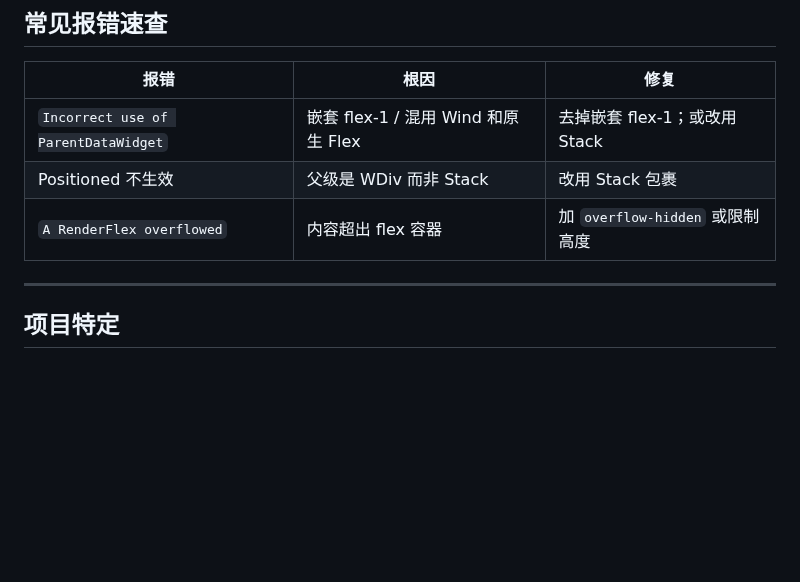
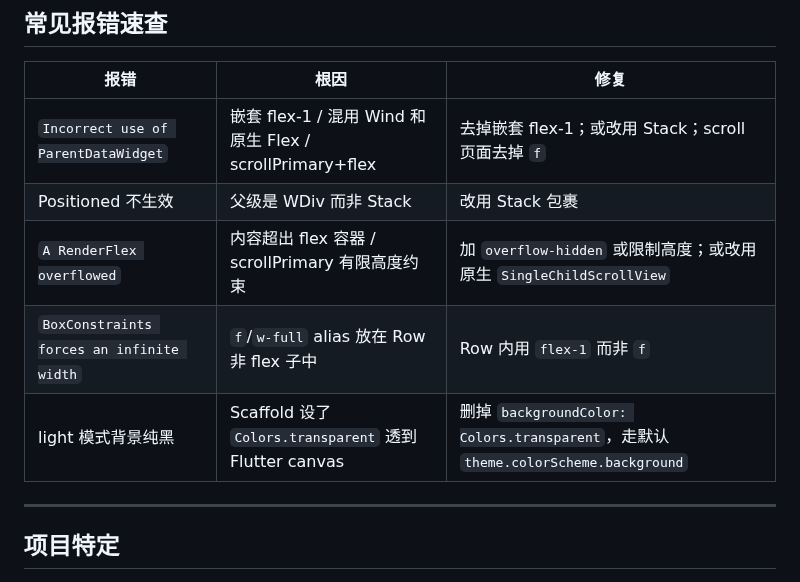
Before and after one commit to Heyana/workbuddy-sync, a Markdown page: memory/knowledge/flutter-layout.md, the part around one of its changes. Rendered like a GitHub page; blank space fills up the shorter version.

```diff
--- a/memory/knowledge/flutter-layout.md
+++ b/memory/knowledge/flutter-layout.md
@@ -69,9 +94,11 @@ WDiv(className: 'flex flex-col gap-4 p-4', children: [
 
 | 报错 | 根因 | 修复 |
 |------|------|------|
-| `Incorrect use of ParentDataWidget` | 嵌套 flex-1 / 混用 Wind 和原生 Flex | 去掉嵌套 flex-1；或改用 Stack |
+| `Incorrect use of ParentDataWidget` | 嵌套 flex-1 / 混用 Wind 和原生 Flex / scrollPrimary+flex | 去掉嵌套 flex-1；或改用 Stack；scroll 页面去掉 `f` |
 | Positioned 不生效 | 父级是 WDiv 而非 Stack | 改用 Stack 包裹 |
-| `A RenderFlex overflowed` | 内容超出 flex 容器 | 加 `overflow-hidden` 或限制高度 |
+| `A RenderFlex overflowed` | 内容超出 flex 容器 / scrollPrimary 有限高度约束 | 加 `overflow-hidden` 或限制高度；或改用原生 `SingleChildScrollView` |
+| `BoxConstraints forces an infinite width` | `f`/`w-full` alias 放在 Row 非 flex 子中 | Row 内用 `flex-1` 而非 `f` |
+| light 模式背景纯黑 | Scaffold 设了 `Colors.transparent` 透到 Flutter canvas | 删掉 `backgroundColor: Colors.transparent`，走默认 `theme.colorScheme.background` |
 
 ---
 
```
Also changed, not shown: other parts of memory/knowledge/flutter-layout.md (+31 -1 lines), 1 other file.
